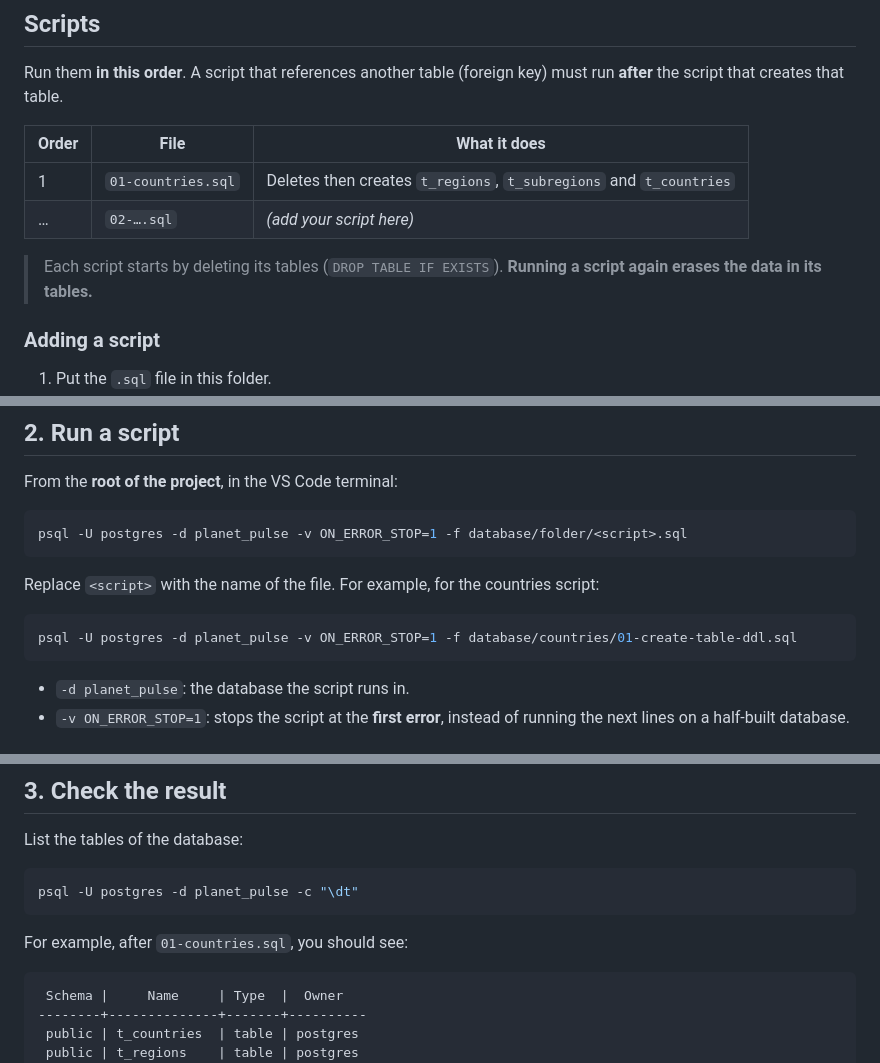
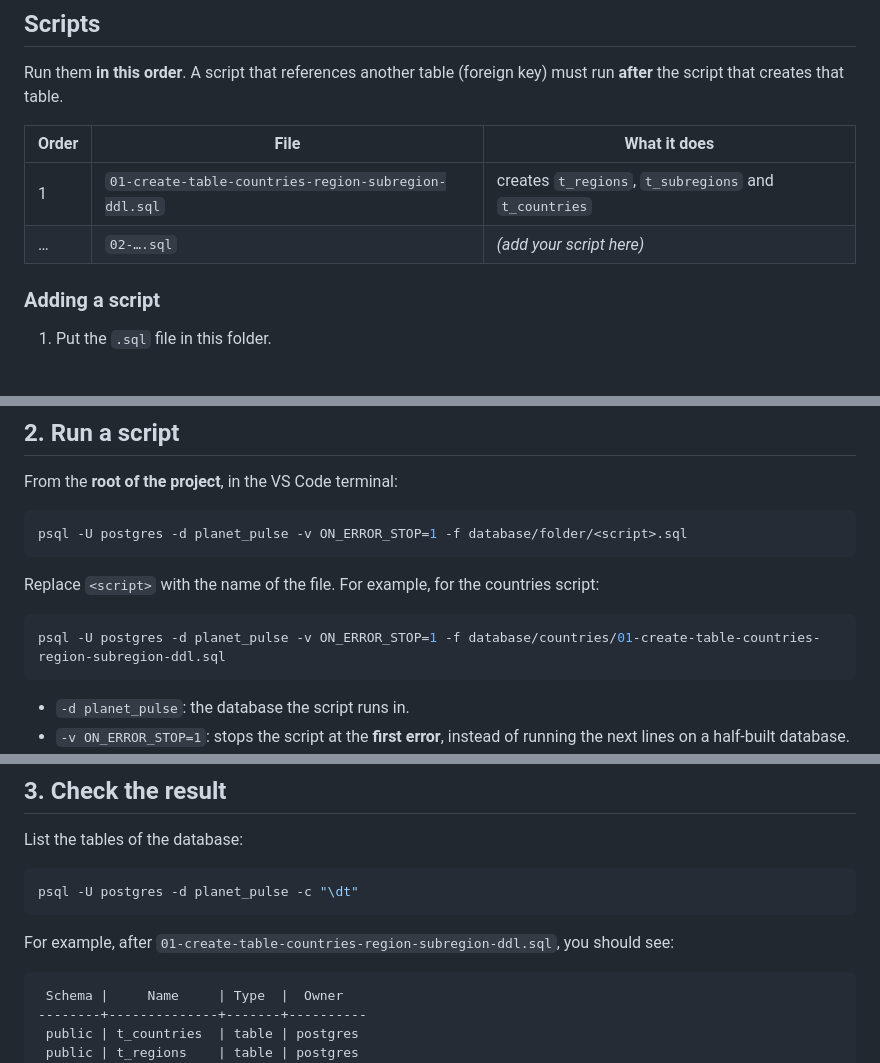
Before and after one commit to David-konate/planet-pulse, a Markdown page: database/README.md, 3 parts joined by grey strips. GitHub-like rendering; blank space fills up the shorter version.

Commit message:
chore - #39/update the database README

````diff
--- a/database/README.md
+++ b/database/README.md
@@ -10,11 +10,9 @@ Run them **in this order**. A script that references another table
 
 | Order | File | What it does |
 |---|---|---|
-| 1 | `01-countries.sql` | Deletes then creates `t_regions`, `t_subregions` and `t_countries` |
+| 1 | `01-create-table-countries-region-subregion-ddl.sql` | creates `t_regions`, `t_subregions` and `t_countries` |
 | … | `02-….sql` | *(add your script here)* |
 
-> Each script starts by deleting its tables (`DROP TABLE IF EXISTS`).
-> **Running a script again erases the data in its tables.**
 
 ### Adding a script
 
@@ -69,7 +67,7 @@ psql -U postgres -d planet_pulse -v ON_ERROR_STOP=1 -f database/folder/<script>.
 Replace `<script>` with the name of the file. For example, for the countries script:
 
 ```bash
-psql -U postgres -d planet_pulse -v ON_ERROR_STOP=1 -f database/countries/01-create-table-ddl.sql
+psql -U postgres -d planet_pulse -v ON_ERROR_STOP=1 -f database/countries/01-create-table-countries-region-subregion-ddl.sql
 ```
 
 - `-d planet_pulse`: the database the script runs in.
@@ -91,7 +89,7 @@ List the tables of the database:
 psql -U postgres -d planet_pulse -c "\dt"
 ```
 
-For example, after `01-countries.sql`, you should see:
+For example, after `01-create-table-countries-region-subregion-ddl.sql`, you should see:
 
 ```
  Schema |     Name     | Type  |  Owner
````
